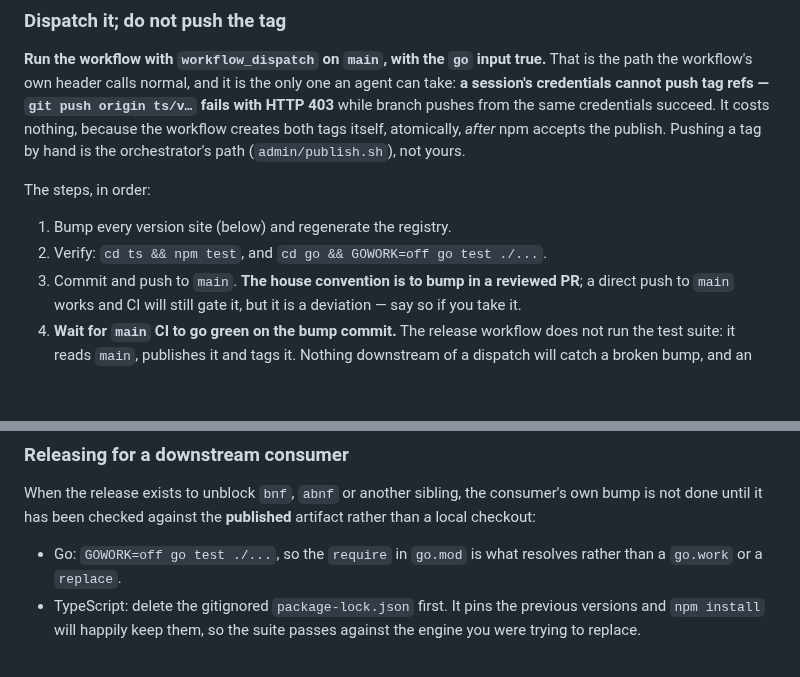
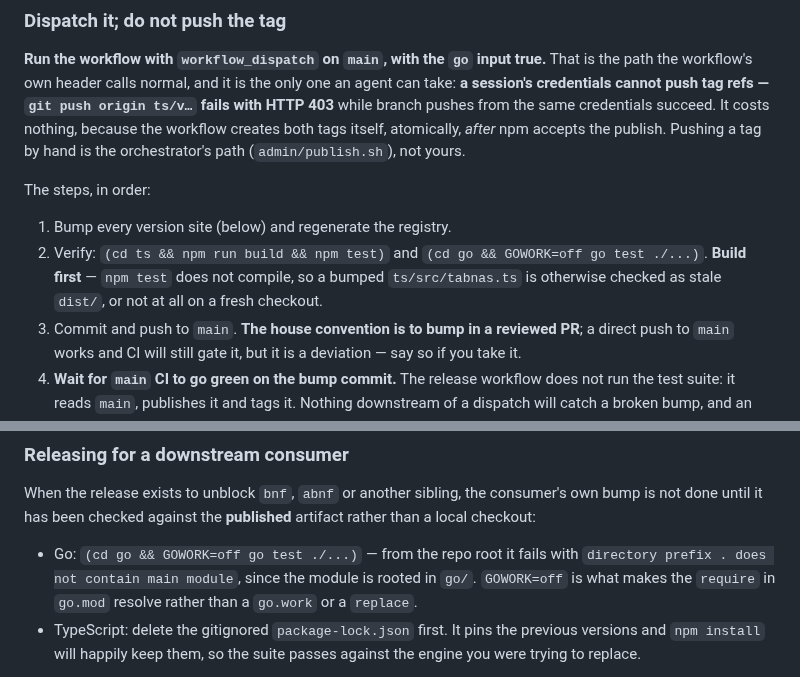
Before and after one commit to tabnas/parser, a Markdown page: AGENTS.md, 2 parts joined by grey strips. Drawn GitHub-style; blank space fills up the shorter version.

Commit message:
Fix two things the release steps got wrong
From review on the abnf twin of this change; both apply here too.

**Build before testing.** npm test runs the suite against compiled output
and does not compile, so a bumped VERSION in ts/src is otherwise checked
as stale dist/ -- or not at all on a fresh checkout.

**The Go module is rooted in go/.** A bare `GOWORK=off go test ./...`
fails from the repo root with "directory prefix . does not contain main
module", so the verification a release depends on could not be run as
written. Wrapped as `(cd go && ...)`.

Co-Authored-By: Claude Opus 5 <noreply@anthropic.com>
Claude-Session: https://claude.ai/code/session_0112y49CCjc7bpiu6GsCKWc4

```diff
--- a/AGENTS.md
+++ b/AGENTS.md
@@ -121,7 +121,10 @@ by hand is the orchestrator's path (`admin/publish.sh`), not yours.
 The steps, in order:
 
 1. Bump every version site (below) and regenerate the registry.
-2. Verify: `cd ts && npm test`, and `cd go && GOWORK=off go test ./...`.
+2. Verify: `(cd ts && npm run build && npm test)` and
+   `(cd go && GOWORK=off go test ./...)`. **Build first** — `npm test` does
+   not compile, so a bumped `ts/src/tabnas.ts` is otherwise checked as
+   stale `dist/`, or not at all on a fresh checkout.
 3. Commit and push to `main`. **The house convention is to bump in a
    reviewed PR**; a direct push to `main` works and CI will still gate it,
    but it is a deviation — say so if you take it.
@@ -145,8 +148,10 @@ When the release exists to unblock `bnf`, `abnf` or another sibling, the
 consumer's own bump is not done until it has been checked against the
 **published** artifact rather than a local checkout:
 
-- Go: `GOWORK=off go test ./...`, so the `require` in `go.mod` is what
-  resolves rather than a `go.work` or a `replace`.
+- Go: `(cd go && GOWORK=off go test ./...)` — from the repo root it fails
+  with `directory prefix . does not contain main module`, since the module
+  is rooted in `go/`. `GOWORK=off` is what makes the `require` in `go.mod`
+  resolve rather than a `go.work` or a `replace`.
 - TypeScript: delete the gitignored `package-lock.json` first. It pins the
   previous versions and `npm install` will happily keep them, so the suite
   passes against the engine you were trying to replace.
```
